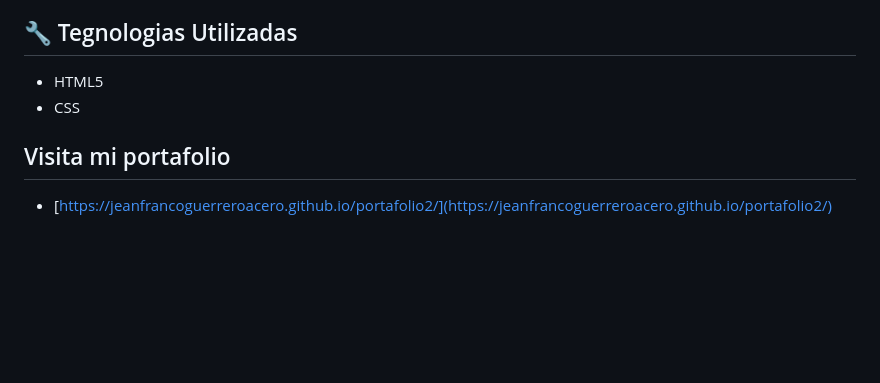
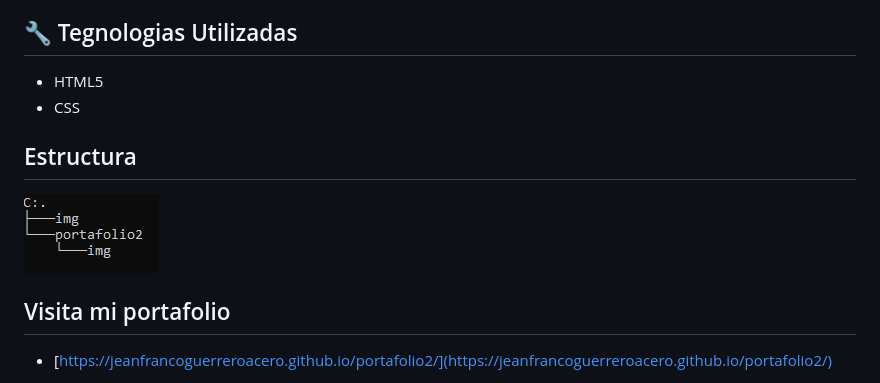
Before and after one commit to jeanFrancoGuerreroAcero/portafolio2, a Markdown page: README.md, the part around the change. Rendered like a GitHub page; pictures changed too: img/estructura.png (added); blank space fills up the shorter version.

Commit message:
feat :memo: add img and add estructure in Readme

```diff
--- a/README.md
+++ b/README.md
@@ -12,6 +12,9 @@ Este es mi portafolio personal, en donde presento una muestra de quien soy, mis
 - HTML5
 - CSS
 
+## Estructura
+![Texto alternativo de la imagen](./img/estructura.png)
+
 ## Visita mi portafolio
 - [https://jeanfrancoguerreroacero.github.io/portafolio2/](https://jeanfrancoguerreroacero.github.io/portafolio2/)
 
```
